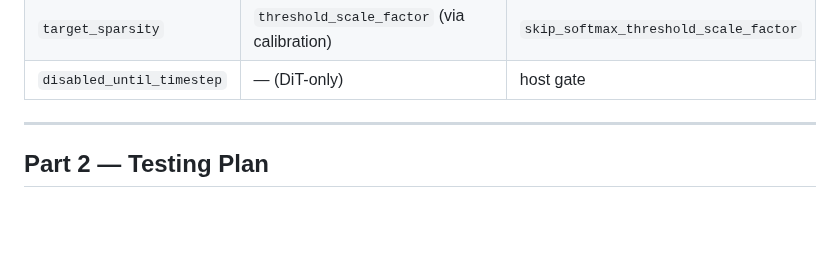
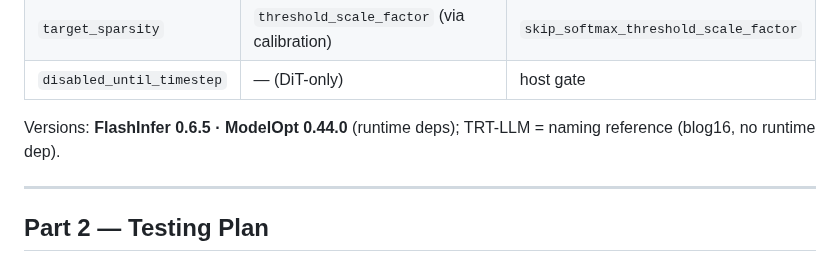
Before and after one commit to lishunyang12/vllm-omni-model-rankings, a Markdown page: scripts/skip_softmax_test_results.md, the part around the change. Drawn GitHub-style; blank space fills up the shorter version.

Commit message:
docs: pin FlashInfer/ModelOpt versions in upstream-mapping

```diff
--- a/scripts/skip_softmax_test_results.md
+++ b/scripts/skip_softmax_test_results.md
@@ -60,6 +60,8 @@ Env var = flag in UPPER_SNAKE (e.g. `TRTLLM_GEN_SAGE=1`).
 | `sage` | — | `sage_block_sizes` + `bmm1/bmm2_scale` |
 | `target_sparsity` | `threshold_scale_factor` (via calibration) | `skip_softmax_threshold_scale_factor` |
 | `disabled_until_timestep` | — (DiT-only) | host gate |
+
+Versions: **FlashInfer 0.6.5 · ModelOpt 0.44.0** (runtime deps); TRT-LLM = naming reference (blog16, no runtime dep).
 
 ---
 
```
